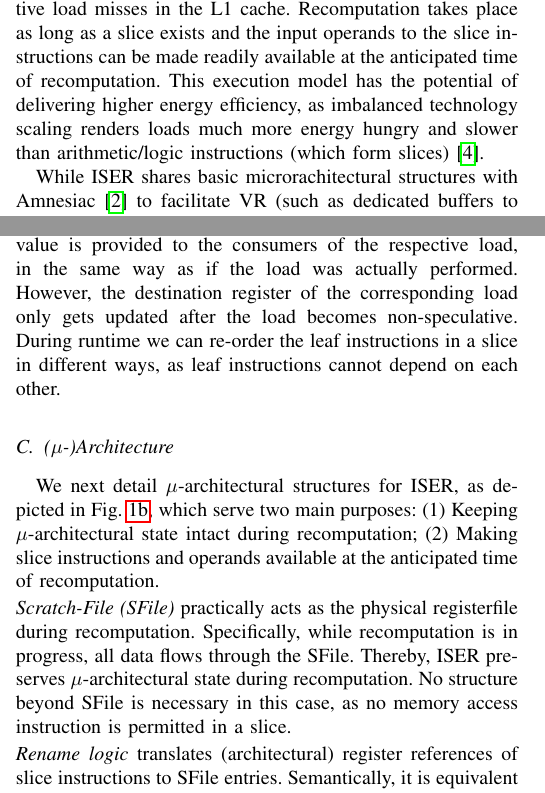
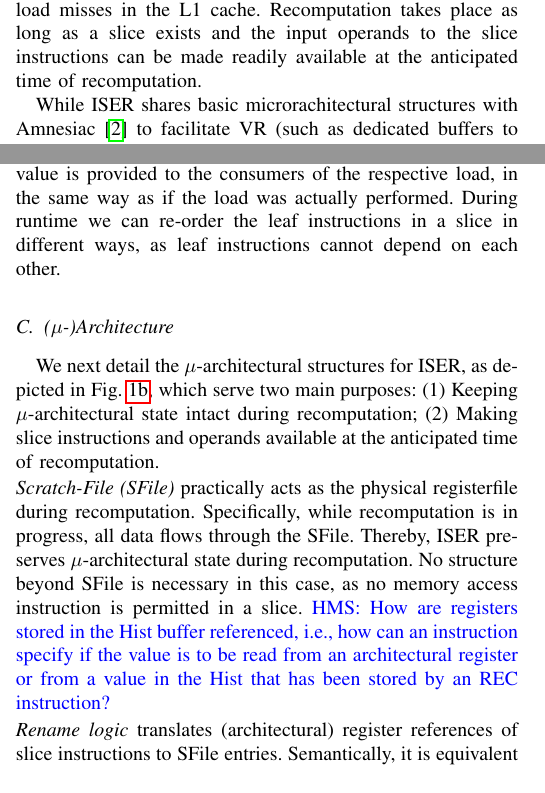
Before and after one commit to skaxiras/AmnesicSecurity.ISCA20, a LaTeX paper (main.tex, which reads arch.tex): two parts of the columns of pages 3 and 4 of 10, joined at a grey line, cut so that both start at the same text. Compiled offline with pdfLaTeX; a missing font is replaced by an installed copy or a similar font; a LaTeX package or settings file that is missing is left out.

Commit message:
Updates from Overleaf

```diff
--- a/arch.tex
+++ b/arch.tex
@@ -33,7 +33,9 @@ manage space (de)allocation.}
 
  \subsection{Execution Semantics}
 
- \arch\ only resorts to recomputation to regenerate values which otherwise would be read from a speculative load from the memory hierarchy, and only so, if the respective speculative load misses in the L1 cache. Recomputation takes place as long as a slice exists and the input operands to the slice instructions can be made readily available at the anticipated time of recomputation. This execution model has the potential of delivering higher energy efficiency, as imbalanced technology scaling renders loads much more energy hungry and slower than arithmetic/logic instructions (which form slices)~\cite{Horow}.
+ \arch\ only resorts to recomputation to regenerate values that otherwise would be read from a speculative load from the memory hierarchy, and only so, if the respective speculative load misses in the L1 cache. Recomputation takes place as long as a slice exists and the input operands to the slice instructions can be made readily available at the anticipated time of recomputation.
+ % HMS: Already discussed in the background
+ % This execution model has the potential of delivering higher energy efficiency, as imbalanced technology scaling renders loads much more energy hungry and slower than arithmetic/logic instructions (which form slices)~\cite{Horow}.
  %Typically a slice contains \redHL{no more than 10-15 instructions}.
 
 \ignore{
@@ -128,7 +129,18 @@ The runtime scheduler resolves the branching condition: If the respective load (
 leaves) of the corresponding slice. Otherwise (i.e., if the load hits in L1 when shadowed or if the load is not shadowed), $\texttt{RCMP}$ is not any different than a classic load.
 All operands of
 the respective load and the starting address of its slice form the operands of $\texttt{RCMP}$.
-$\texttt{RTN}$ instruction (similar to procedure return in nature) demarcates the end of each slice and returns the control to the instruction following $\texttt{RCMP}$. Before the return takes place, the recomputed value is provided to the consumers of the respective load, in the same way as if the load was actually performed. However, the destination register of the corresponding load only gets updated after the load becomes non-speculative.
+$\texttt{RTN}$ instruction (similar to procedure return in nature) demarcates the end of each slice and returns the control to the instruction following $\texttt{RCMP}$. Before the return takes place, the recomputed value is provided to the consumers of the respective load, in the same way as if the load was actually performed.
+%
+%\textcolor{blue}{What is meant with a destination register? The actual architectural register? This is only updated at commit. The VR computed value could be handled in the same way as any other transient instruction, i.e., a physical register is allcoated to the load/RCMP by the conventional register renaming and written as soon as the value is available by either an L1 hit, VR computation, or delayed load access. \\
+%-- There is clarification about this later in text, also a footnote. The answer is yes, but we use an alternative path for renaming (we could have used regular renaming as well, which would have increased pressure on physical register file) \\
+%-- Using register renaming for the final result would not require more physical registers than the load to start with. This is orthogonal to the use of the SFile. \\
+%However, since VR temporaries are relatively short lived as they can be freed as soon as the final value has been produced (possibly earlier), using the conventional physical registers might not be too costly but this is not something that we need to discuss in this paper} \\
+%
+%\textcolor{blue}{It should be possible to inject VR slices into the conventional OoO engine if the register renamer would have a "shadow" architectural registers. An architecture with 32 architectural registers would internally have a representation with 64 registers, where the 32 first are used for conventional instructions and the last 32 for any VR instruction that is incerted. The RTN instruction would then remap the final result/register from the upper half to the lower half register. This would allow available ILP to be exploited both within the VR slice as well as other instructions.} \\
+%
+%\textcolor{blue}{There's one problem with this. How would the VR slice be able to access alive registers that is needed? Also, how is the VR slice able to access the Hist buffer? Are VR slices constructed by specialized instructions that can address other resources than conventional instructions. This would require a duplication of many instructions.}
+%
+%However, the destination register of the corresponding load only gets updated after the load becomes non-speculative.
 During runtime we can re-order the leaf instructions in a slice in different ways, as leaf instructions cannot
 depend on each other.
 
@@ -165,7 +177,7 @@ to a dedicated buffer.
 
 \subsection{($\mu$-)Architecture}
 %\noindent{\bf $\mu$-Architecture:}
-We next detail $\mu$-architectural structures for \arch, as depicted in Fig.~\ref{fig:ctrl}, which serve two main purposes:
+We next detail the $\mu$-architectural structures for \arch, as depicted in Fig.~\ref{fig:ctrl}, which serve two main purposes:
 (1) Keeping $\mu$-architectural state intact during recomputation; (2) Making
 slice instructions and operands available at the anticipated time of recomputation.
 %All $\mu$-architectural buffers have
@@ -185,6 +197,7 @@ ULYA: Ack. This is coming from our previous analysis which we didn't consider Oo
 
 \noindent {\em Scratch-File (SFile)}  practically acts as the physical registerfile during recomputation.
 Specifically, while recomputation is in progress, all data flows through the SFile. Thereby, \arch\ preserves $\mu$-architectural state during recomputation. No structure beyond SFile is necessary in this case, as no memory access instruction is permitted in a slice.
+\textcolor{blue}{HMS: How are registers stored in the Hist buffer referenced, i.e., how can an instruction specify if the value is to be read from an architectural register or from a value in the Hist that has been stored by an REC instruction?}
 
 \noindent {\em Rename logic} translates (architectural) register references of slice instructions to SFile entries.
 Semantically, it is equivalent to the rename logic of classic out-of-order processors, with SFile replacing the physical registerfile.
```
Also changed, not shown: eval.tex (+1 -1 lines), main.bbl (deleted), arch.tex (13 more changed lines), 1 other file.
